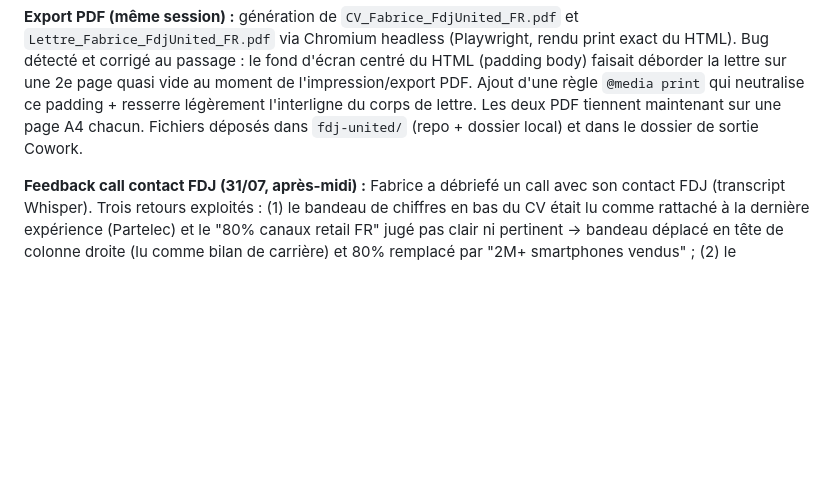
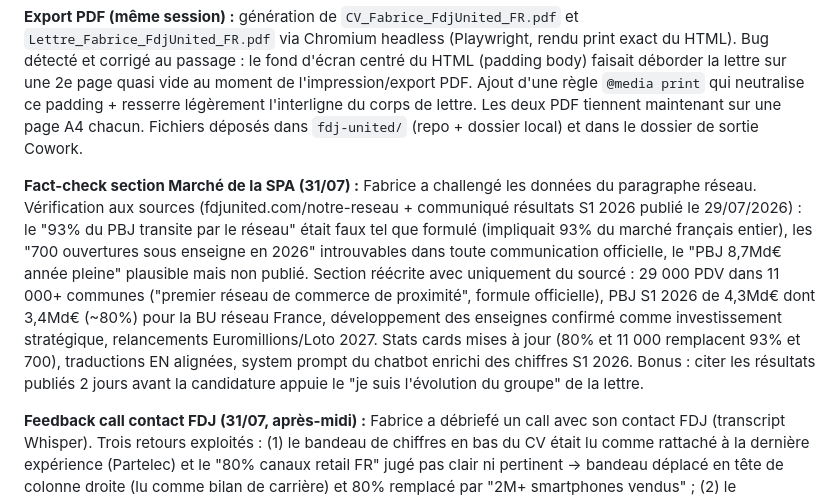
Before and after one commit to fabricecome-blip/fabrice-kam-applications, a Markdown page: candidatures-log.md, the part around the change. GitHub-like rendering; blank space fills up the shorter version.

Commit message:
Log: fact-check section marche SPA FDJ

```diff
--- a/candidatures-log.md
+++ b/candidatures-log.md
@@ -944,6 +944,8 @@ Offre reconfirmée par Fabrice via alerte email (jk=9f9232ae80276959), même pos
 
 **Export PDF (même session) :** génération de `CV_Fabrice_FdjUnited_FR.pdf` et `Lettre_Fabrice_FdjUnited_FR.pdf` via Chromium headless (Playwright, rendu print exact du HTML). Bug détecté et corrigé au passage : le fond d'écran centré du HTML (padding body) faisait déborder la lettre sur une 2e page quasi vide au moment de l'impression/export PDF. Ajout d'une règle `@media print` qui neutralise ce padding + resserre légèrement l'interligne du corps de lettre. Les deux PDF tiennent maintenant sur une page A4 chacun. Fichiers déposés dans `fdj-united/` (repo + dossier local) et dans le dossier de sortie Cowork.
 
+**Fact-check section Marché de la SPA (31/07) :** Fabrice a challengé les données du paragraphe réseau. Vérification aux sources (fdjunited.com/notre-reseau + communiqué résultats S1 2026 publié le 29/07/2026) : le "93% du PBJ transite par le réseau" était faux tel que formulé (impliquait 93% du marché français entier), les "700 ouvertures sous enseigne en 2026" introuvables dans toute communication officielle, le "PBJ 8,7Md€ année pleine" plausible mais non publié. Section réécrite avec uniquement du sourcé : 29 000 PDV dans 11 000+ communes ("premier réseau de commerce de proximité", formule officielle), PBJ S1 2026 de 4,3Md€ dont 3,4Md€ (~80%) pour la BU réseau France, développement des enseignes confirmé comme investissement stratégique, relancements Euromillions/Loto 2027. Stats cards mises à jour (80% et 11 000 remplacent 93% et 700), traductions EN alignées, system prompt du chatbot enrichi des chiffres S1 2026. Bonus : citer les résultats publiés 2 jours avant la candidature appuie le "je suis l'évolution du groupe" de la lettre.
+
 **Feedback call contact FDJ (31/07, après-midi) :** Fabrice a débriefé un call avec son contact FDJ (transcript Whisper). Trois retours exploités : (1) le bandeau de chiffres en bas du CV était lu comme rattaché à la dernière expérience (Partelec) et le "80% canaux retail FR" jugé pas clair ni pertinent → bandeau déplacé en tête de colonne droite (lu comme bilan de carrière) et 80% remplacé par "2M+ smartphones vendus" ; (2) le paragraphe "pas d'expérience des jeux d'argent et de la réglementation" jugé dommage → remplacé par l'intérêt réel pour le secteur ("jeux d'argent et de hasard", vocabulaire officiel) avec le suivi de l'évolution FDJ et le rachat de Kindred qui a donné naissance à FDJ United ; (3) la phrase "réseau le plus abouti de France" a bien fonctionné, conservée. Prochaine étape convenue avec le contact : mail de cooptation avec l'interface web mise en avant dans le corps du mail (draft proposé à Fabrice, en attente de son ok et du prénom du contact).
 
 **Lettre v3 — refonte complète sur lecture psychologie DRH (31/07) :** travail en deux temps avec Fabrice. D'abord une relecture de l'offre côté DRH : trois peurs identifiées (le mercenaire qui part au bout de 4 mois, le chef déguisé qui déstabilise l'équipe, le senior qui s'ennuie), plus une erreur corrigée dans la v2 (la lettre laissait entendre que le poste gère les 29 000 commerces, alors que le périmètre réel est un portefeuille d'enseignes nationales). Nouvelle structure validée par Fabrice : P1 motivation personnelle crédible (le goût du concret, le résultat commercial visible en rayon, cohérent avec tout le parcours retail), P2 preuves recalibrées au niveau du poste (portefeuille d'enseignes, coordination transverse, sans le P&L 50M€ ni les 4 pays qui plaçaient la barre trop haut), P3 honnêteté secteur courte, P4 clôture sur la disponibilité et l'efficacité immédiates (la carte du temps : sur une mission courte, un profil qui produit dès la première semaine a une valeur objective, sans jamais nommer le CDD). Date mise à jour au 31/07. PDF regénéré (1 page), HTML + PDF poussés. Décision annexe : pas de mention des références dans la lettre (pas l'usage en France, doublon avec la SPA), mais ligne références du CV rendue cliquable vers la section références de la SPA.
```
